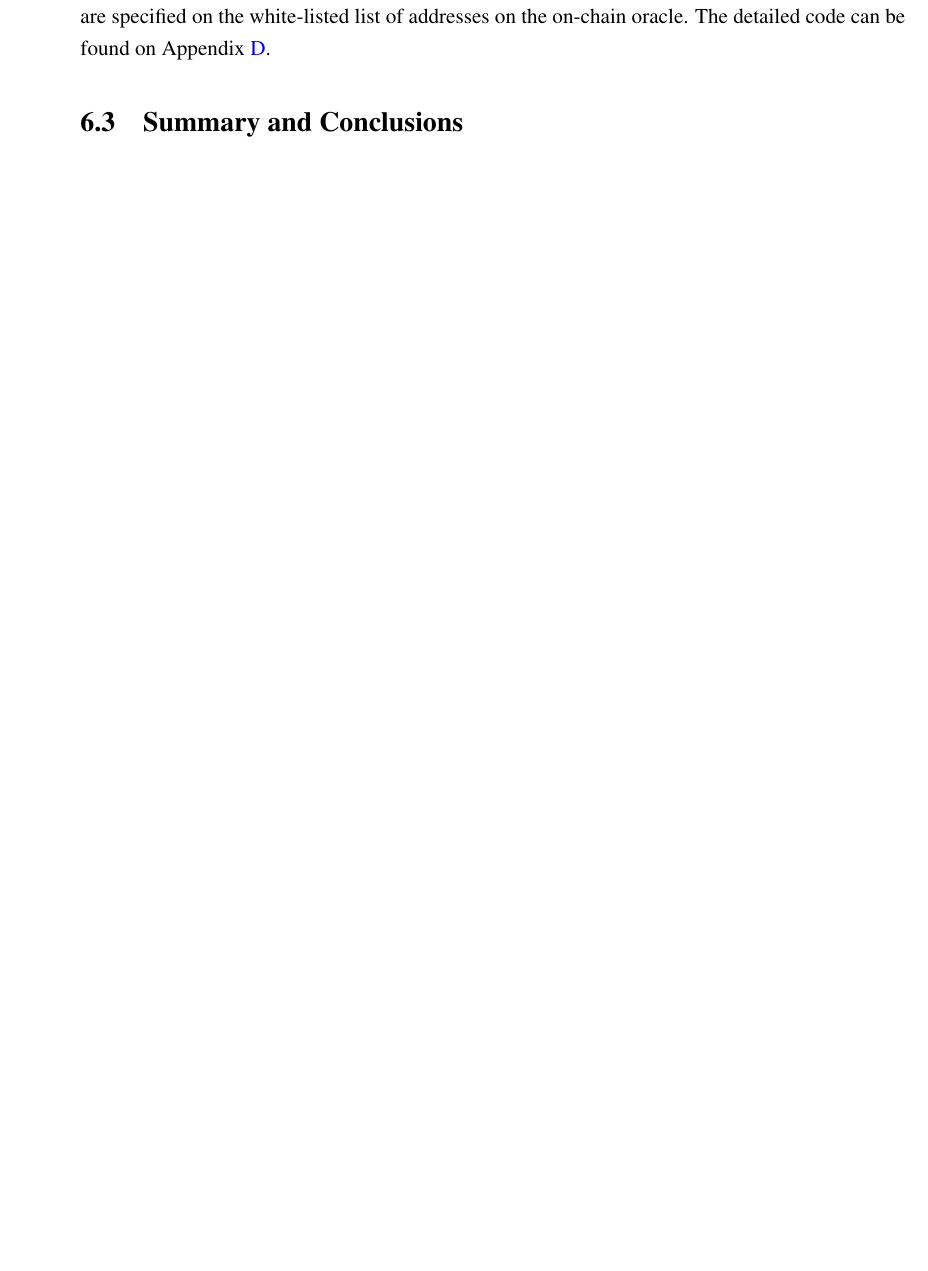
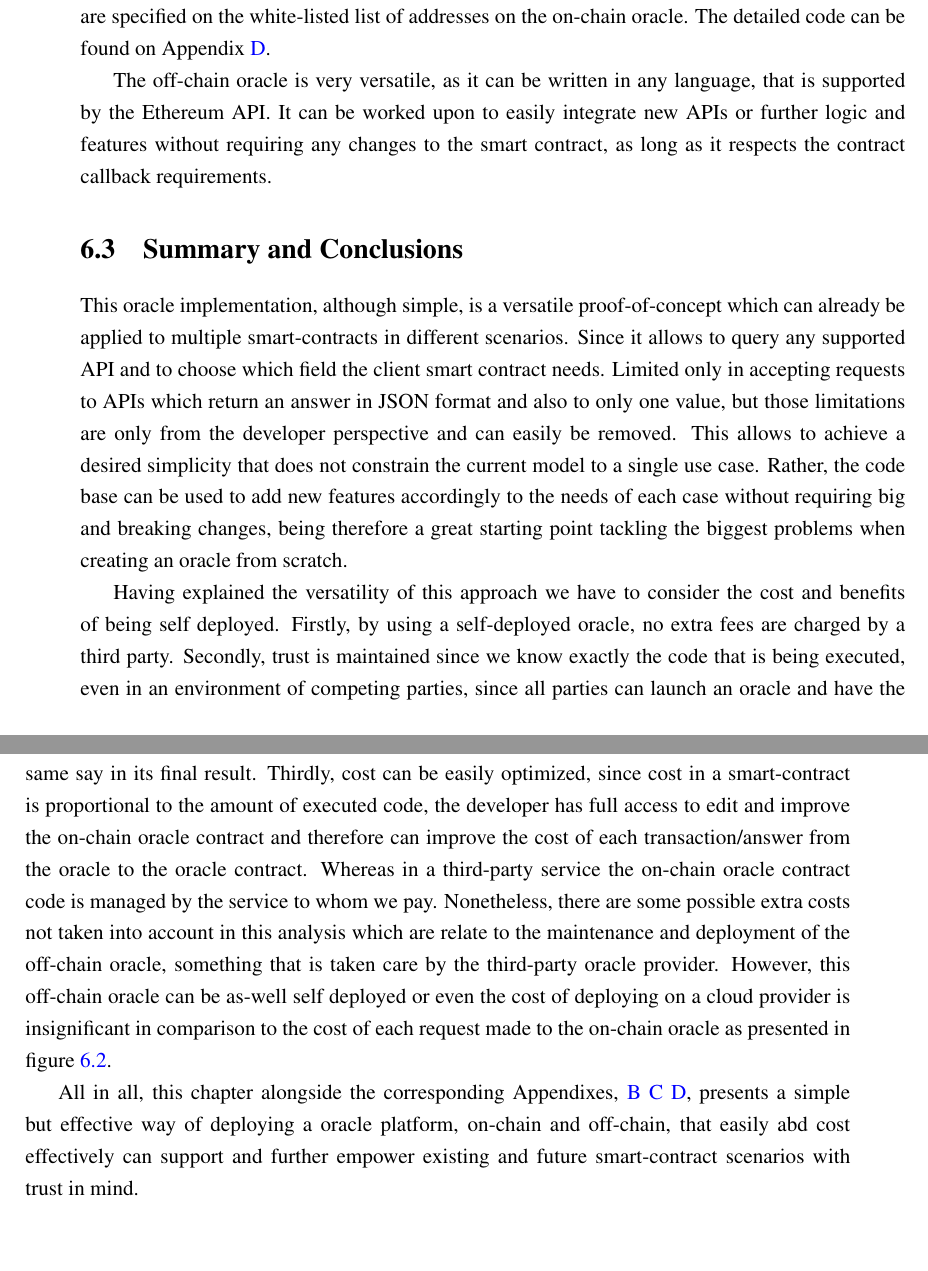
Before and after one commit to pedroduartecosta/Monografia, a LaTeX thesis (latex/mieic-en.tex, which reads latex/chapter6.tex): part of page 63 of 92 before the commit and two parts of pages 63 and 64 of 92 after it, the two joined at a grey line, cut so that both start at the same text, the shorter picture padded with empty space. Compiled offline with pdfLaTeX.

Commit message:
Finished implementation chapter

```diff
--- a/latex/chapter6.tex
+++ b/latex/chapter6.tex
@@ -127,7 +127,12 @@ For this proof-of-concept the author used a node.js service, detailed in Appendi
 
 In order to create theses transactions we connect to the Ethereum blockchain, using web3.js, an Ethereum JavaScript API, and configure the accounts which will add the transactions with the answers to the requests to the smart contract. These accounts are the ones whose account addresses are specified on the white-listed list of addresses on the on-chain oracle. The detailed code can be found on Appendix \ref{ap4:off-chain-ethereum-connection}.
 
-
-
+The off-chain oracle is very versatile, as it can be written in any language, that is supported by the Ethereum API. It can be worked upon to easily integrate new APIs or further logic and features without requiring any changes to the smart contract, as long as it respects the contract callback requirements.
 
 \section{Summary and Conclusions}
+
+This oracle implementation, although simple, is a versatile proof-of-concept which can already be applied to multiple smart-contracts in different scenarios. Since it allows to query any supported API and to choose which field the client smart contract needs. Limited only in accepting requests to APIs which return an answer in JSON format and also to only one value, but those limitations are only from the developer perspective and can easily be removed. This allows to achieve a desired simplicity that does not constrain the current model to a single use case. Rather, the code base can be used to add new features accordingly to the needs of each case without requiring big and breaking changes, being therefore a great starting point tackling the biggest problems when creating an oracle from scratch.
+
+Having explained the versatility of this approach we have to consider the cost and benefits of being self deployed. Firstly, by using a self-deployed oracle, no extra fees are charged by a third party. Secondly, trust is maintained since we know exactly the code that is being executed, even in an environment of competing parties, since all parties can launch an oracle and have the same say in its final result. Thirdly, cost can be easily optimized, since cost in a smart-contract is proportional to the amount of executed code, the developer has full access to edit and improve the on-chain oracle contract and therefore can improve the cost of each transaction/answer from the oracle to the oracle contract. Whereas in a third-party service the on-chain oracle contract code is managed by the service to whom we pay. Nonetheless, there are some possible extra costs not taken into account in this analysis which are relate to the maintenance and deployment of the off-chain oracle, something that is taken care by the third-party oracle provider. However, this off-chain oracle can be as-well self deployed or even the cost of deploying on a cloud provider is insignificant in comparison to the cost of each request made to the on-chain oracle as presented in figure \ref{oracle-query-cost}.
+
+All in all, this chapter alongside the corresponding Appendixes, \ref{ap2:on-chain-oracle-code} \ref{ap3:off-chain-oracle-code} \ref{ap4:off-chain-ethereum-connection}, presents a simple but effective way of deploying a oracle platform, on-chain and off-chain, that easily abd cost effectively can support and further empower existing and future smart-contract scenarios with trust in mind.
```
Also changed, not shown: mieic-en.pdf.
